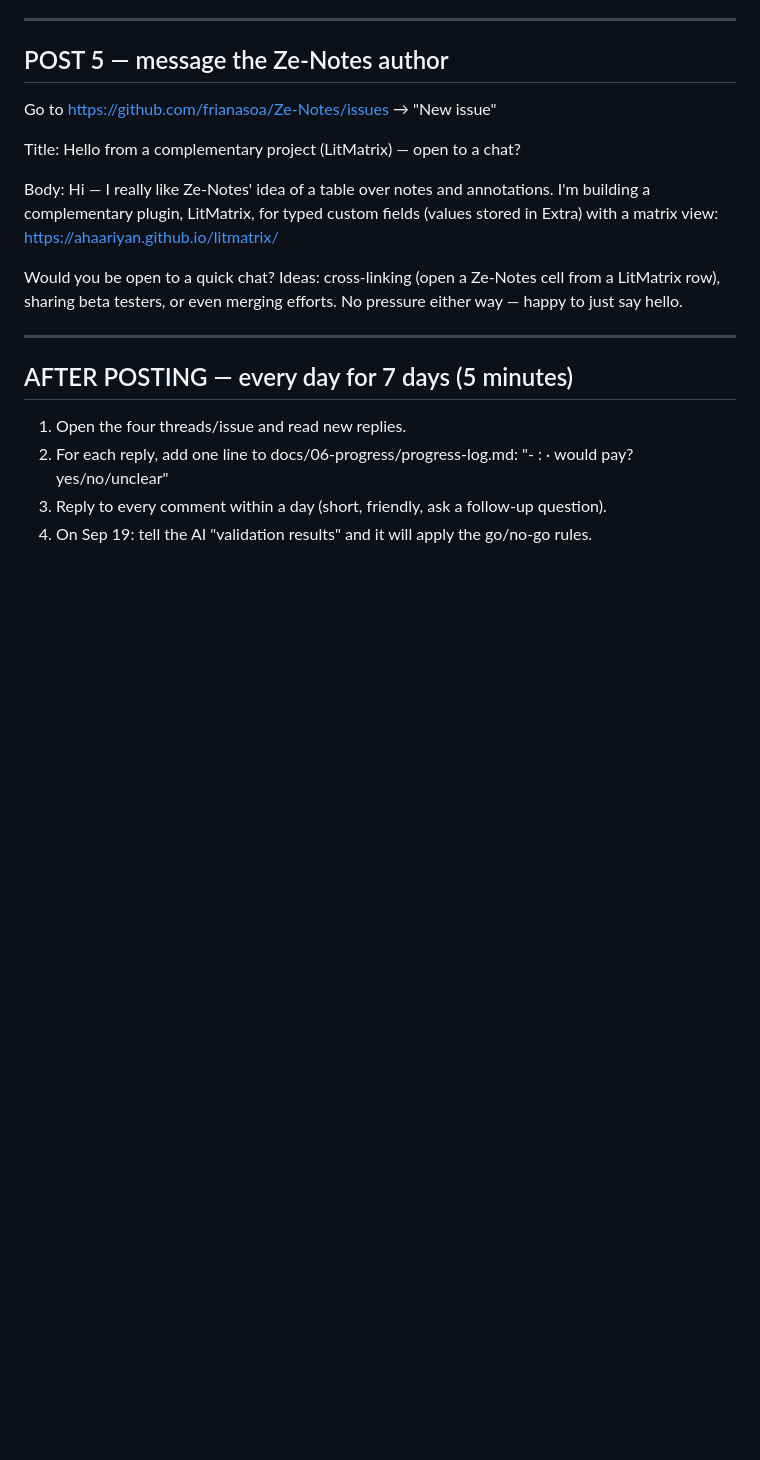
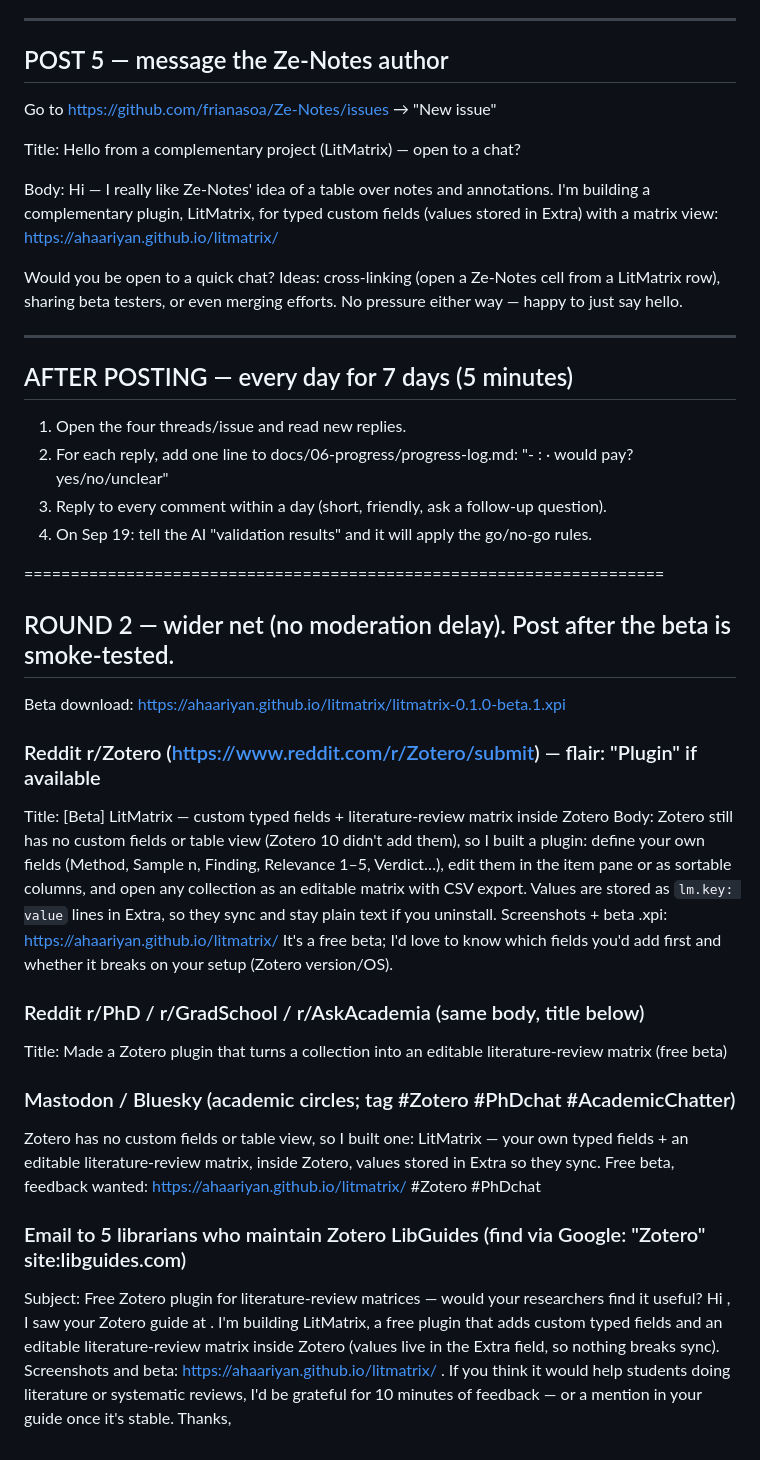
Before and after one commit to AHAariyan/litmatrix, a Markdown page: docs/05-marketing/READY-TO-POST.md, the part around the change. Drawn GitHub-style; blank space fills up the shorter version.

Commit message:
Round-2 outreach copy

```diff
--- a/docs/05-marketing/READY-TO-POST.md
+++ b/docs/05-marketing/READY-TO-POST.md
@@ -76,3 +76,25 @@ Would you be open to a quick chat? Ideas: cross-linking (open a Ze-Notes cell fr
    "- <name>: <what they asked for> · would pay? yes/no/unclear"
 3. Reply to every comment within a day (short, friendly, ask a follow-up question).
 4. On Sep 19: tell the AI "validation results" and it will apply the go/no-go rules.
+
+=====================================================================
+## ROUND 2 — wider net (no moderation delay). Post after the beta is smoke-tested.
+
+Beta download: https://ahaariyan.github.io/litmatrix/litmatrix-0.1.0-beta.1.xpi
+
+### Reddit r/Zotero (https://www.reddit.com/r/Zotero/submit) — flair: "Plugin" if available
+Title: [Beta] LitMatrix — custom typed fields + literature-review matrix inside Zotero
+Body:
+Zotero still has no custom fields or table view (Zotero 10 didn't add them), so I built a plugin: define your own fields (Method, Sample n, Finding, Relevance 1–5, Verdict…), edit them in the item pane or as sortable columns, and open any collection as an editable matrix with CSV export. Values are stored as `lm.key: value` lines in Extra, so they sync and stay plain text if you uninstall.
+Screenshots + beta .xpi: https://ahaariyan.github.io/litmatrix/
+It's a free beta; I'd love to know which fields you'd add first and whether it breaks on your setup (Zotero version/OS).
+
+### Reddit r/PhD / r/GradSchool / r/AskAcademia (same body, title below)
+Title: Made a Zotero plugin that turns a collection into an editable literature-review matrix (free beta)
+
+### Mastodon / Bluesky (academic circles; tag #Zotero #PhDchat #AcademicChatter)
+Zotero has no custom fields or table view, so I built one: LitMatrix — your own typed fields + an editable literature-review matrix, inside Zotero, values stored in Extra so they sync. Free beta, feedback wanted: https://ahaariyan.github.io/litmatrix/ #Zotero #PhDchat
+
+### Email to 5 librarians who maintain Zotero LibGuides (find via Google: "Zotero" site:libguides.com)
+Subject: Free Zotero plugin for literature-review matrices — would your researchers find it useful?
+Hi <name>, I saw your Zotero guide at <url>. I'm building LitMatrix, a free plugin that adds custom typed fields and an editable literature-review matrix inside Zotero (values live in the Extra field, so nothing breaks sync). Screenshots and beta: https://ahaariyan.github.io/litmatrix/ . If you think it would help students doing literature or systematic reviews, I'd be grateful for 10 minutes of feedback — or a mention in your guide once it's stable. Thanks, <your name>
```
